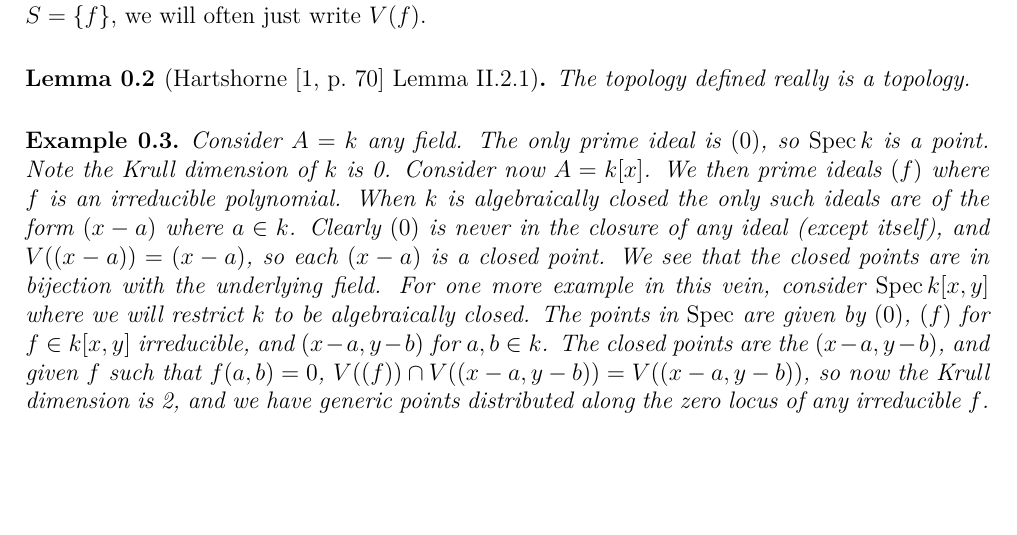
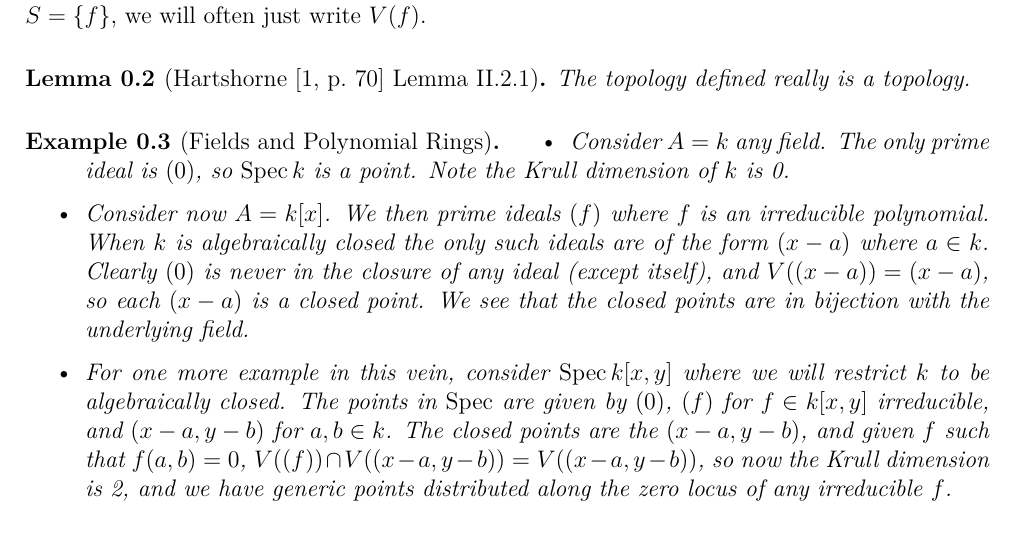
Before and after one commit to leeds-maths-pgr/leeds-TAG-2023-24, a LaTeX document (102-schemes.tex): part of page 1 of 2, cut so that both start at the same text, the shorter picture padded with empty space. Compiled offline with XeLaTeX.

Commit message:
moved example into environment

```diff
--- a/102-schemes.tex
+++ b/102-schemes.tex
@@ -27,18 +27,20 @@ If $S = \left\{ f \right\}$, we will often just write $V(f)$.
   The topology defined really is a topology.
 \end{lemma}
 
-\begin{example}
-  Consider $A = k$ any field.
+\begin{example}[Fields and Polynomial Rings]
+  \begin{itemize}
+    \item Consider $A = k$ any field.
     The only prime ideal is $(0)$, so $\Spec k$ is a point.
     Note the Krull dimension of $k$ is 0.
-  Consider now $A = k[x]$.
+    \item Consider now $A = k[x]$.
     We then prime ideals $(f)$ where $f$ is an irreducible polynomial.
     When $k$ is algebraically closed the only such ideals are of the form $(x-a)$ where $a \in k$.
     Clearly $(0)$ is never in the closure of any ideal (except itself), and $V((x-a)) = (x-a)$, so each $(x-a)$ is a closed point.
     We see that the closed points are in bijection with the underlying field.
-  For one more example in this vein, consider $\Spec k[x, y]$ where we will restrict $k$ to be algebraically closed.
+    \item For one more example in this vein, consider $\Spec k[x, y]$ where we will restrict $k$ to be algebraically closed.
     The points in $\Spec$ are given by $(0)$, $(f)$ for $f \in k[x, y]$ irreducible, and $(x-a, y-b)$ for $a,b \in k$.
     The closed points are the $(x-a, y-b)$, and given $f$ such that $f(a,b)=0$, $V((f)) \cap V((x-a, y-b)) = V((x-a, y-b))$, so now the Krull dimension is 2, and we have generic points distributed along the zero locus of any irreducible $f$.
+  \end{itemize}
 \end{example}
 
 \begin{remark}
```
Lines whose indentation alone changed are shown as unchanged.
